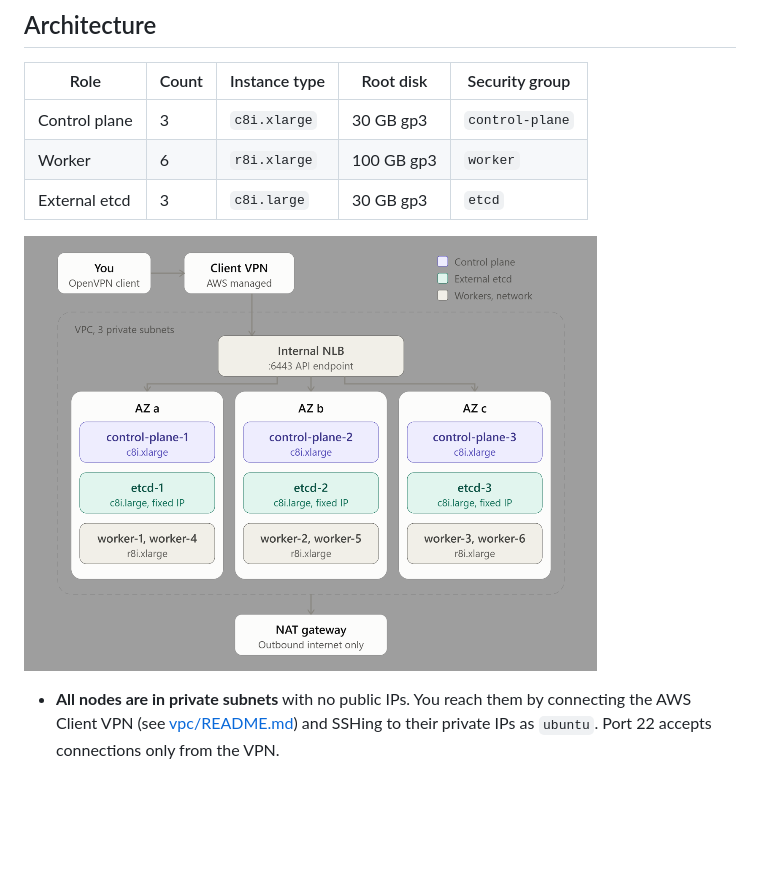
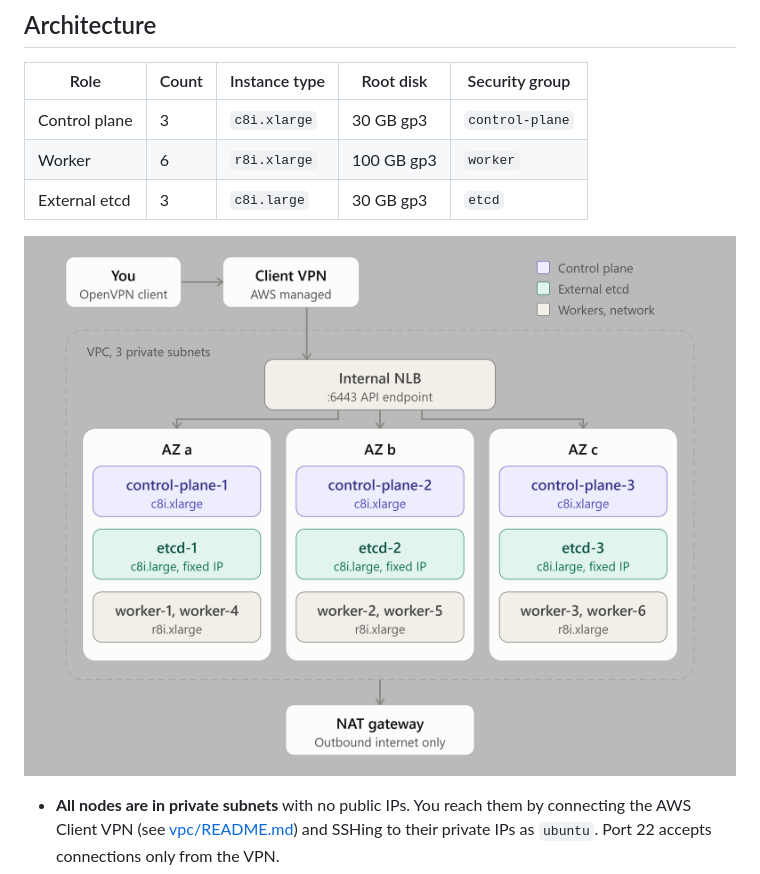
Before and after one commit to gardito-git/production-it-infrastructure, a Markdown page: kubernetes-cluster/README.md, the part around the change. GitHub-like rendering; pictures changed too: kubernetes-cluster/k8s_ec2_kubeadm_external_etcd_architecture-bg.png (added), kubernetes-cluster/k8s_ec2_kubeadm_external_etcd_architecture-removebg-preview.png (deleted); blank space fills up the shorter version.

Commit message:
update pic

```diff
--- a/kubernetes-cluster/README.md
+++ b/kubernetes-cluster/README.md
@@ -12,7 +12,7 @@ boot, so `terraform apply` is the only step.
 | Worker | 6 | `r8i.xlarge` | 100 GB gp3 | `worker` |
 | External etcd | 3 | `c8i.large` | 30 GB gp3 | `etcd` |
 
-![Kubernetes cluster on EC2 (kubeadm + external etcd)](k8s_ec2_kubeadm_external_etcd_architecture-removebg-preview.png)
+![Kubernetes cluster on EC2 (kubeadm + external etcd)](k8s_ec2_kubeadm_external_etcd_architecture-bg.png)
 
 - **All nodes are in private subnets** with no public IPs. You reach them by connecting
   the AWS Client VPN (see [vpc/README.md](../vpc/README.md)) and SSHing to their private
```
Also changed, not shown: kubernetes-cluster/k8s_ec2_kubeadm_external_etcd_architecture.png (added).
